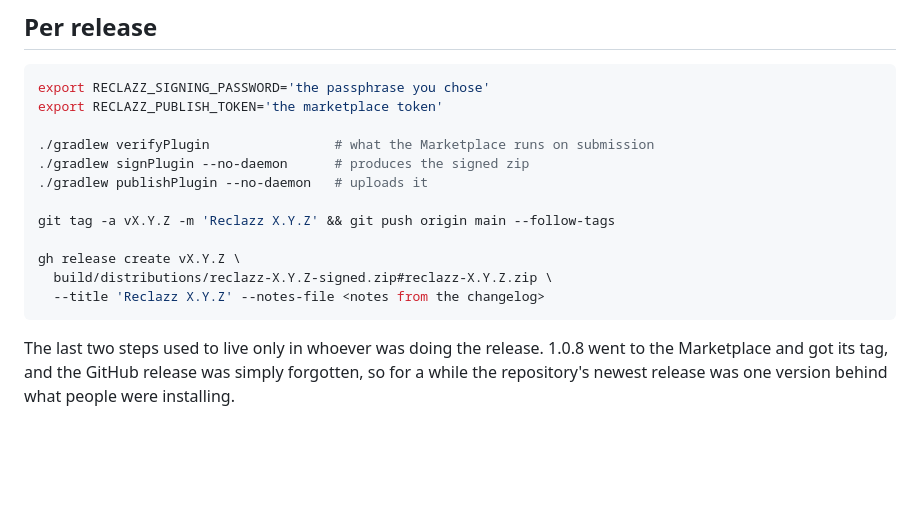
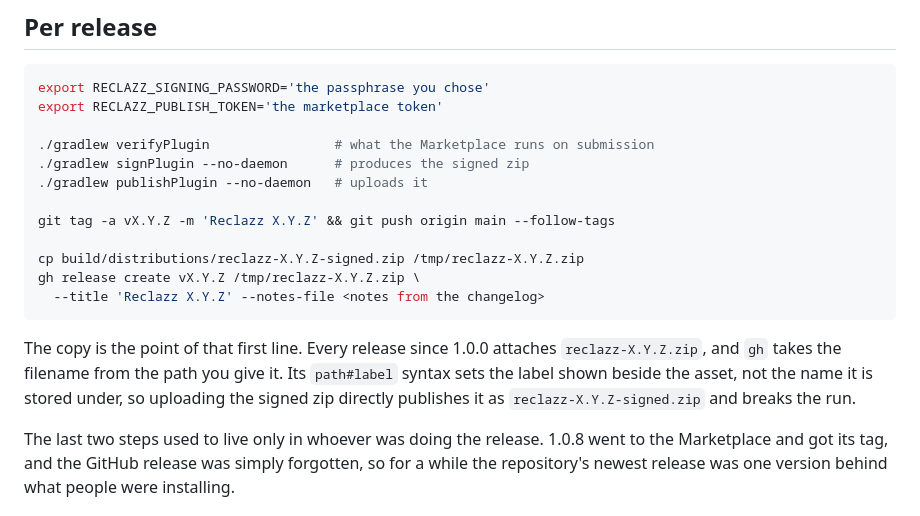
Before and after one commit to onurkat/reclazz, a Markdown page: docs/publishing.md, the part around the change. Drawn GitHub-style; blank space fills up the shorter version.

Commit message:
Correct the release asset command
The documented gh invocation used path#label, which sets the label shown
beside an asset rather than the filename it is stored under. Following it
published 1.0.9 as reclazz-1.0.9-signed.zip while every release since
1.0.0 attaches reclazz-X.Y.Z.zip. Copy to the wanted name first.

````diff
--- a/docs/publishing.md
+++ b/docs/publishing.md
@@ -46,10 +46,16 @@ export RECLAZZ_PUBLISH_TOKEN='the marketplace token'
 
 git tag -a vX.Y.Z -m 'Reclazz X.Y.Z' && git push origin main --follow-tags
 
-gh release create vX.Y.Z \
-  build/distributions/reclazz-X.Y.Z-signed.zip#reclazz-X.Y.Z.zip \
+cp build/distributions/reclazz-X.Y.Z-signed.zip /tmp/reclazz-X.Y.Z.zip
+gh release create vX.Y.Z /tmp/reclazz-X.Y.Z.zip \
   --title 'Reclazz X.Y.Z' --notes-file <notes from the changelog>
 ```
+
+The copy is the point of that first line. Every release since 1.0.0
+attaches `reclazz-X.Y.Z.zip`, and `gh` takes the filename from the path
+you give it. Its `path#label` syntax sets the label shown beside the
+asset, not the name it is stored under, so uploading the signed zip
+directly publishes it as `reclazz-X.Y.Z-signed.zip` and breaks the run.
 
 The last two steps used to live only in whoever was doing the release.
 1.0.8 went to the Marketplace and got its tag, and the GitHub release was
````
